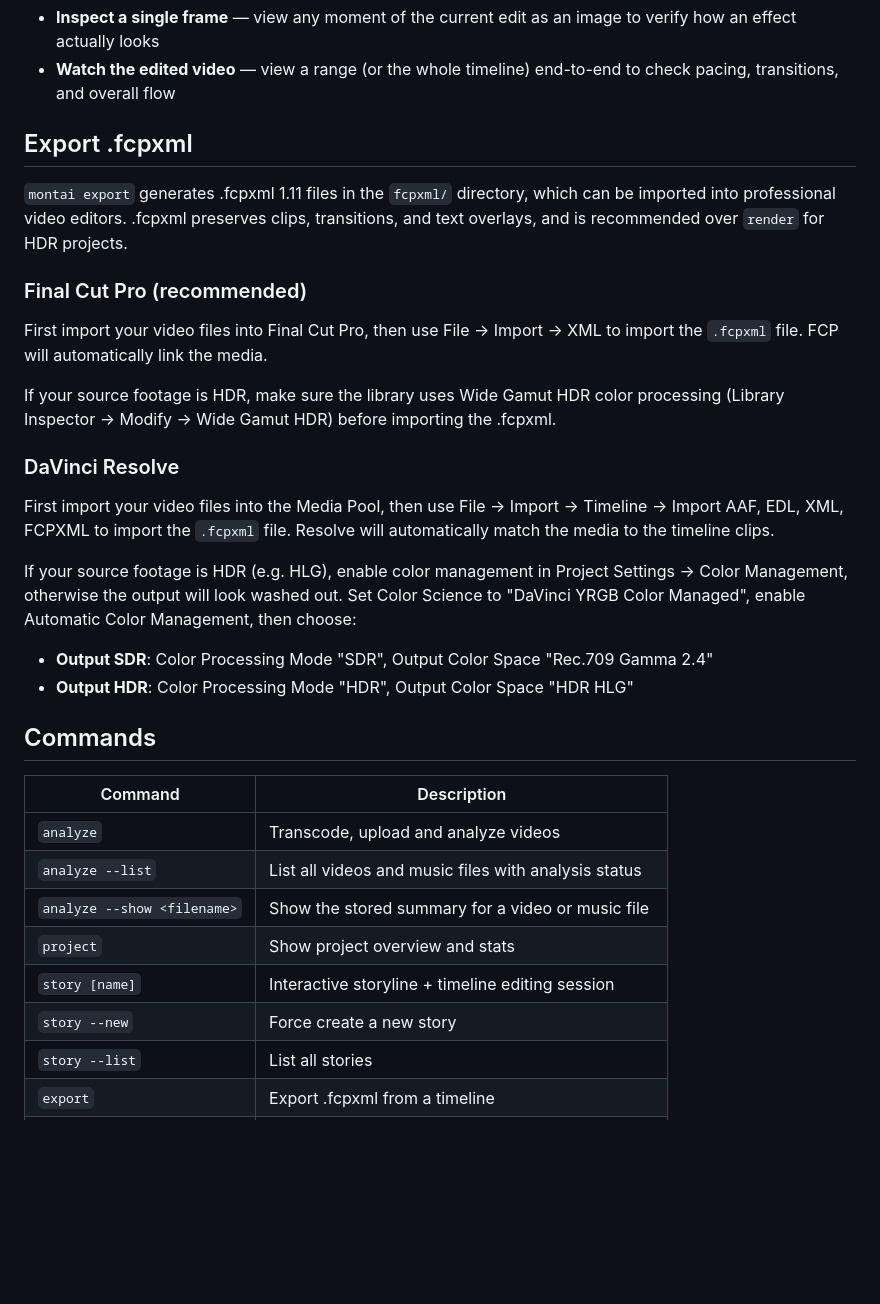
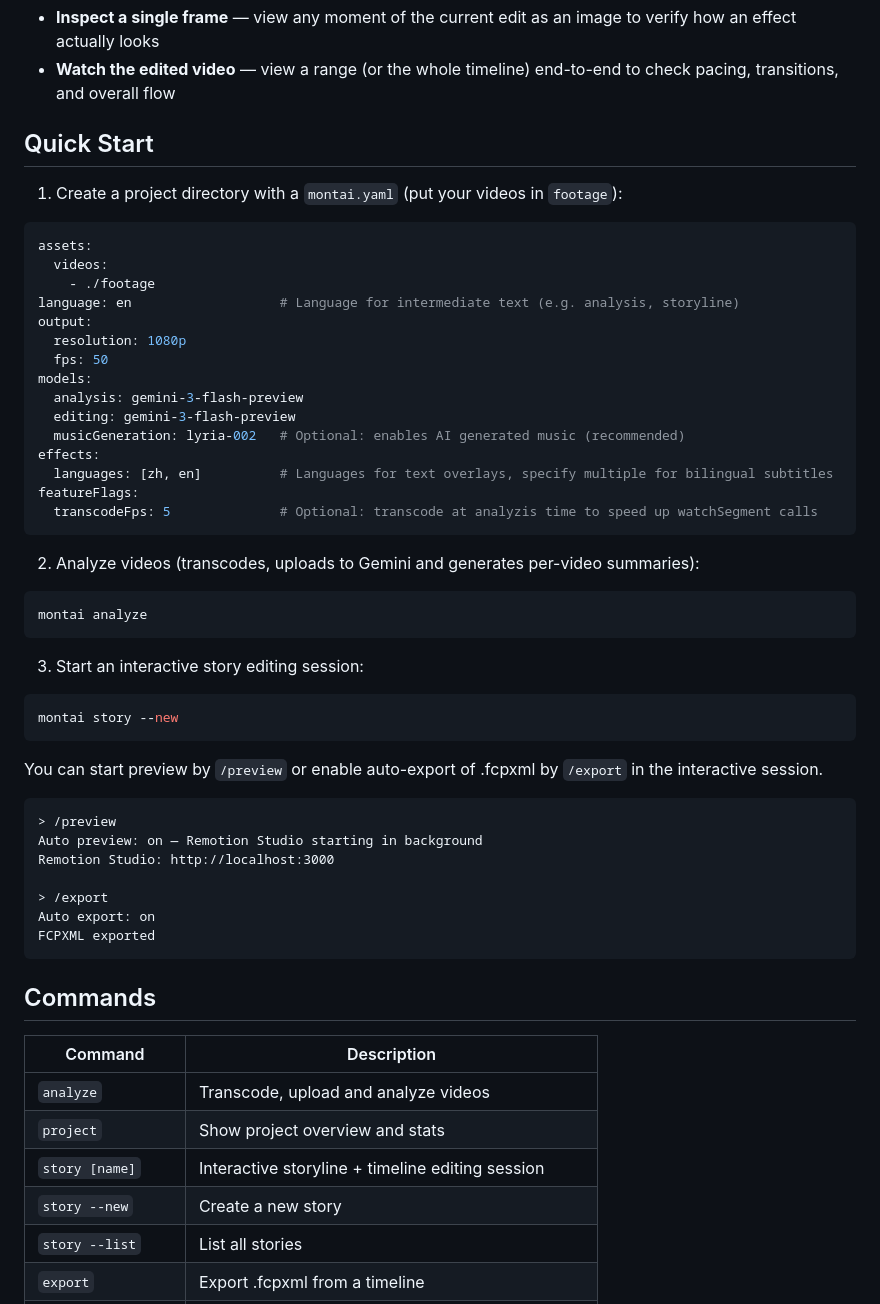
Before and after one commit to jysperm/Montai, a Markdown page: README.md, the part around one of its changes. Rendered like a GitHub page; blank space fills up the shorter version.

Commit message:
:memo: Update README

````diff
--- a/README.md
+++ b/README.md
@@ -99,35 +53,60 @@ The `montai story` command opens an interactive session where you chat with AI t
 - **Inspect a single frame** — view any moment of the current edit as an image to verify how an effect actually looks
 - **Watch the edited video** — view a range (or the whole timeline) end-to-end to check pacing, transitions, and overall flow
 
-## Export .fcpxml
+## Quick Start
 
-`montai export` generates .fcpxml 1.11 files in the `fcpxml/` directory, which can be imported into professional video editors. .fcpxml preserves clips, transitions, and text overlays, and is recommended over `render` for HDR projects.
+1. Create a project directory with a `montai.yaml` (put your videos in `footage`):
 
-### Final Cut Pro (recommended)
+```yaml
+assets:
+  videos:
+    - ./footage
+language: en                   # Language for intermediate text (e.g. analysis, storyline)
+output:
+  resolution: 1080p
+  fps: 50
+models:
+  analysis: gemini-3-flash-preview
+  editing: gemini-3-flash-preview
+  musicGeneration: lyria-002   # Optional: enables AI generated music (recommended)
+effects:
+  languages: [zh, en]          # Languages for text overlays, specify multiple for bilingual subtitles
+featureFlags:
+  transcodeFps: 5              # Optional: transcode at analyzis time to speed up watchSegment calls
+```
 
-First import your video files into Final Cut Pro, then use File → Import → XML to import the `.fcpxml` file. FCP will automatically link the media.
+2. Analyze videos (transcodes, uploads to Gemini and generates per-video summaries):
 
-If your source footage is HDR, make sure the library uses Wide Gamut HDR color processing (Library Inspector → Modify → Wide Gamut HDR) before importing the .fcpxml.
+```bash
+montai analyze
+```
 
-### DaVinci Resolve
+3. Start an interactive story editing session:
 
-First import your video files into the Media Pool, then use File → Import → Timeline → Import AAF, EDL, XML, FCPXML to import the `.fcpxml` file. Resolve will automatically match the media to the timeline clips.
+```bash
+montai story --new
+```
 
-If your source footage is HDR (e.g. HLG), enable color management in Project Settings → Color Management, otherwise the output will look washed out. Set Color Science to "DaVinci YRGB Color Managed", enable Automatic Color Management, then choose:
+You can start preview by `/preview` or enable auto-export of .fcpxml by `/export` in the interactive session.
 
-- **Output SDR**: Color Processing Mode "SDR", Output Color Space "Rec.709 Gamma 2.4"
-- **Output HDR**: Color Processing Mode "HDR", Output Color Space "HDR HLG"
+```
+> /preview
+Auto preview: on — Remotion Studio starting in background
+Remotion Studio: http://localhost:3000
+
+> /export
+Auto export: on
+FCPXML exported
+```
 
 ## Commands
 
 | Command | Description |
 |---------|-------------|
 | `analyze` | Transcode, upload and analyze videos |
-| `analyze --list` | List all videos and music files with analysis status |
-| `analyze --show <filename>` | Show the stored summary for a video or music file |
 | `project` | Show project overview and stats |
 | `story [name]` | Interactive storyline + timeline editing session |
-| `story --new` | Force create a new story |
+| `story --new` | Create a new story |
 | `story --list` | List all stories |
 | `export` | Export .fcpxml from a timeline |
 | `export --fcp` | Optimize for Final Cut Pro (default) |
````
Also changed, not shown: other parts of README.md (+23 -47 lines).
